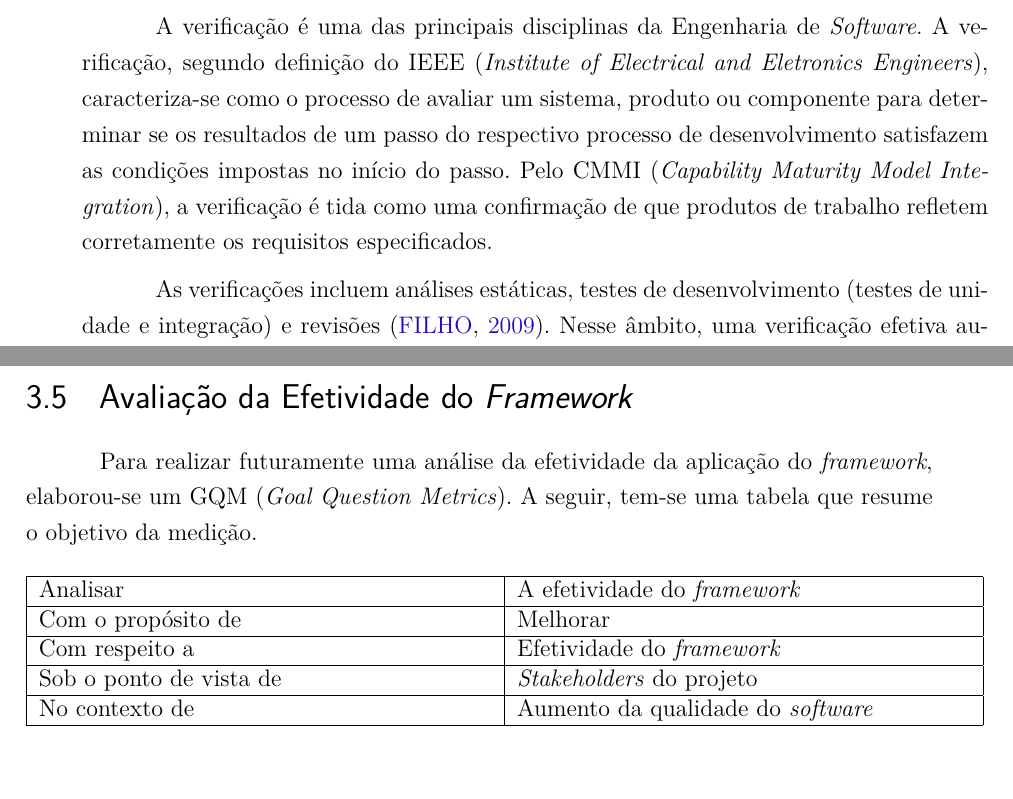
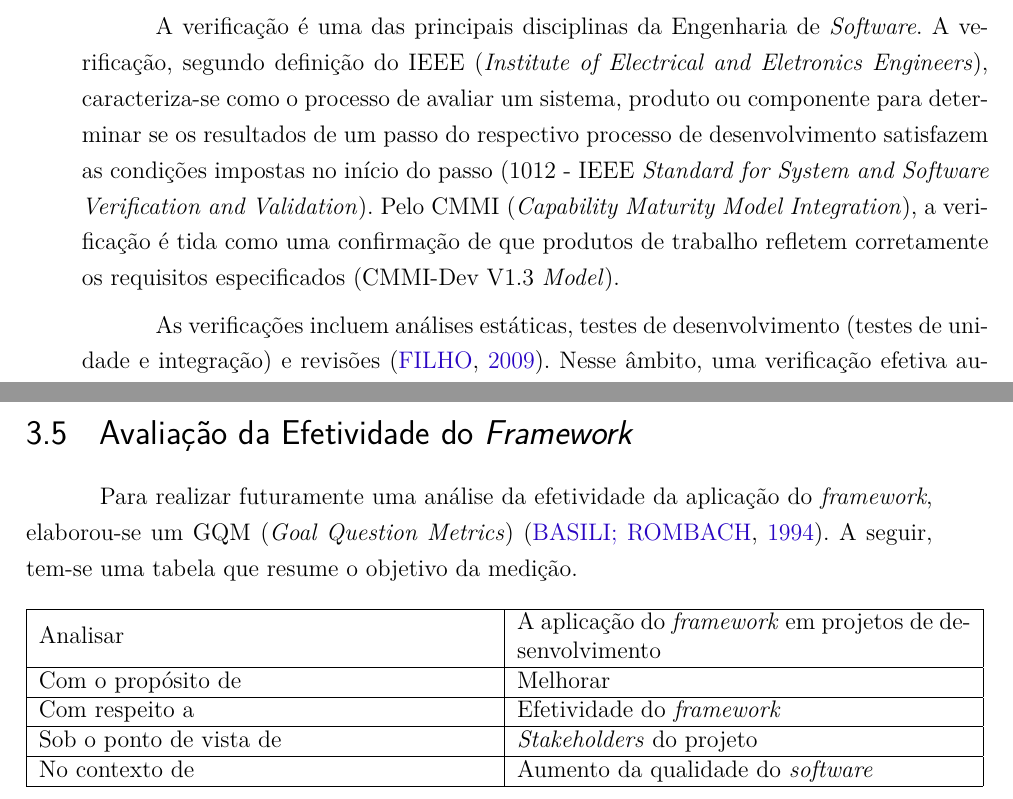
Before and after one commit to MatheusFerraz/TCC2, a LaTeX thesis (tcc.tex, which reads editaveis/informacoes.tex, editaveis/metodologia.tex, editaveis/referencialteorico.tex): two parts of pages 31 and 46 of 62, joined at a grey line, cut so that both start at the same text. Compiled offline with pdfLaTeX.

Commit message:
Adicionando referências finais e ajustes gerais

```diff
--- a/editaveis/informacoes.tex
+++ b/editaveis/informacoes.tex
@@ -15,6 +15,6 @@
 \cdu{02:141:005.6}
 
 % Dados da aprovação do trabalho
-\dataDaAprovacao{02 de dezembro de 2016}
+\dataDaAprovacao{05 de dezembro de 2016}
 \membroConvidadoUm{Profª Msc. Cristiane Soares Ramos}
 \membroConvidadoDois{Prof. Dr. Sérgio Antônio Andrade de Freitas}
--- a/editaveis/metodologia.tex
+++ b/editaveis/metodologia.tex
@@ -103,13 +103,13 @@ Por se tratar de uma instituição aberta ao âmbito de pesquisa na área de Eng
 
 \section{Avaliação da Efetividade do \textit{Framework}}
 
-Para realizar futuramente uma análise da efetividade da aplicação do \textit{framework}, elaborou-se um GQM (\textit{Goal Question Metrics}). A seguir, tem-se uma tabela que resume o objetivo da medição.
+Para realizar futuramente uma análise da efetividade da aplicação do \textit{framework}, elaborou-se um GQM (\textit{Goal Question Metrics}) \cite{gqm}. A seguir, tem-se uma tabela que resume o objetivo da medição.
 
 \begin{table}[h]
 \centering
 \begin{tabular}{ | m{8cm} | m{8cm} | }
 \hline
-Analisar & A efetividade do \textit{framework} \\
+Analisar & A aplicação do \textit{framework} em projetos de desenvolvimento \\
 \hline
 Com o propósito de & Melhorar \\
 \hline
--- a/editaveis/referencialteorico.tex
+++ b/editaveis/referencialteorico.tex
@@ -8,7 +8,7 @@ Os conceitos aqui apresentados são importantes pelo fato de demonstrarem plenam
 
 \section{Verificação de \textit{Software}}
 
-A verificação é uma das principais disciplinas da Engenharia de \textit{Software}. A verificação, segundo definição do IEEE (\textit{Institute of Electrical and Eletronics Engineers}), caracteriza-se como o processo de avaliar um sistema, produto ou componente para determinar se os resultados de um passo do respectivo processo de desenvolvimento satisfazem as condições impostas no início do passo. Pelo CMMI (\textit{Capability Maturity Model Integration}), a verificação é tida como uma confirmação de que produtos de trabalho refletem corretamente os requisitos especificados.
+A verificação é uma das principais disciplinas da Engenharia de \textit{Software}. A verificação, segundo definição do IEEE (\textit{Institute of Electrical and Eletronics Engineers}), caracteriza-se como o processo de avaliar um sistema, produto ou componente para determinar se os resultados de um passo do respectivo processo de desenvolvimento satisfazem as condições impostas no início do passo (1012 - IEEE \textit{Standard for System and Software Verification and Validation}). Pelo CMMI (\textit{Capability Maturity Model Integration}), a verificação é tida como uma confirmação de que produtos de trabalho refletem corretamente os requisitos especificados (CMMI-Dev V1.3 \textit{Model}).
 
 As verificações incluem análises estáticas, testes de desenvolvimento (testes de unidade e integração) e revisões \cite{paulafilho}. Nesse âmbito, uma verificação efetiva aumenta a visibilidade do processo de desenvolvimento e reduz os riscos do projeto \cite{verificacao1}.
 
```
Also changed, not shown: bibliografia.bib (+6 -0 lines).
